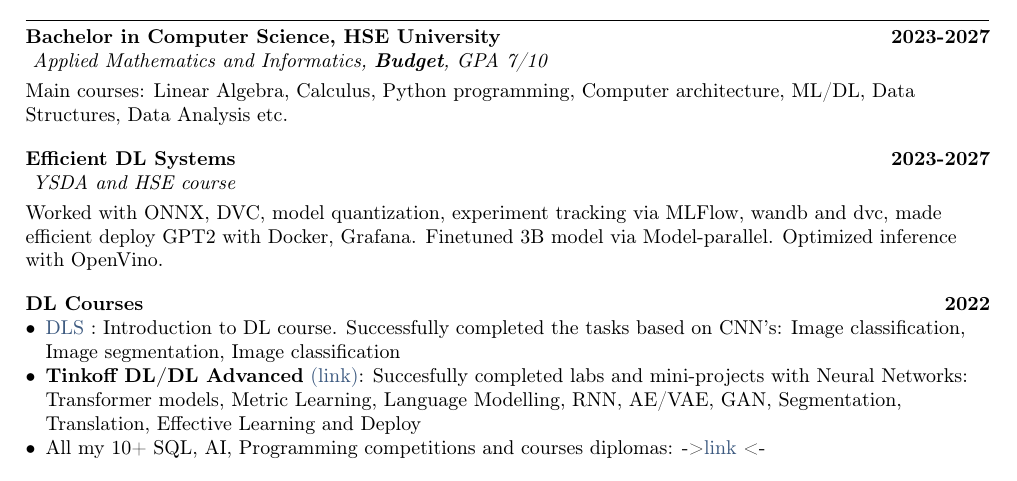
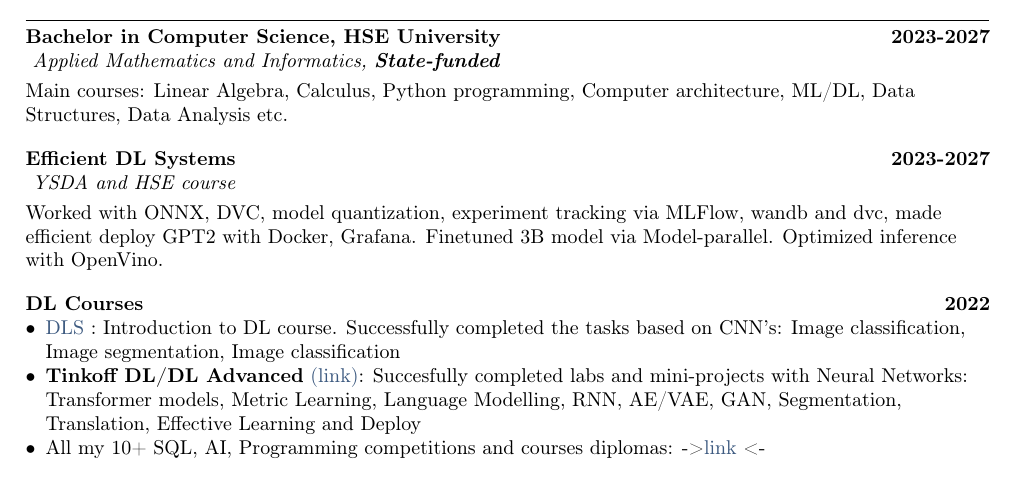
Before and after one commit to Slavikss/CVs, a LaTeX CV (MLE/resume.tex, which reads MLE/sections/education.tex): part of page 1 of 2, cut so that both start at the same text. Compiled offline with pdfLaTeX.

Commit message:
fixing links and mle cv

```diff
--- a/MLE/sections/education.tex
+++ b/MLE/sections/education.tex
@@ -1,6 +1,6 @@
 
 \subsection{{Bachelor in Computer Science, HSE University}\hfill 2023-2027}
-\subtext{ Applied Mathematics and Informatics,  \textbf{Budget}, GPA 7/10}
+\subtext{ Applied Mathematics and Informatics,  \textbf{State-funded}}
 \vspace*{3pt}
 Main courses: Linear Algebra, Calculus, Python programming, Computer architecture, ML/DL, Data Structures, Data Analysis etc.
 \vspace*{10pt}
```
Also changed, not shown: MLE/resume.pdf.
